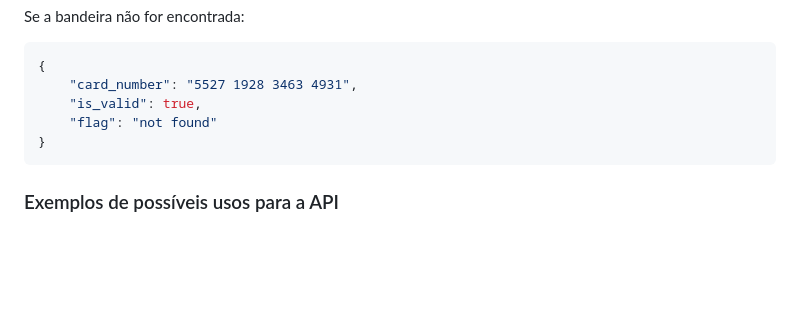
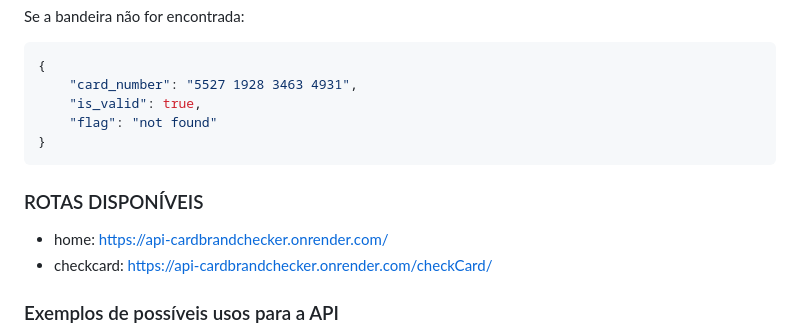
Before and after one commit to devLink13/API-CardBrandChecker, a Markdown page: README.md, the part around the change printed below. Drawn GitHub-style; blank space fills up the shorter version.

````diff
--- a/README.md
+++ b/README.md
@@ -122,6 +126,10 @@ Se a bandeira não for encontrada:
 }
 ```
 
+### ROTAS DISPONÍVEIS
+* home: https://api-cardbrandchecker.onrender.com/
+* checkcard: https://api-cardbrandchecker.onrender.com/checkCard/<number-card>
+
 ### Exemplos de possíveis usos para a API
 
 * Integrar com um sistema de pagamento para verificar a bandeira de um cartão de crédito.
````
Also changed, not shown: other parts of README.md (+7 -3 lines).
